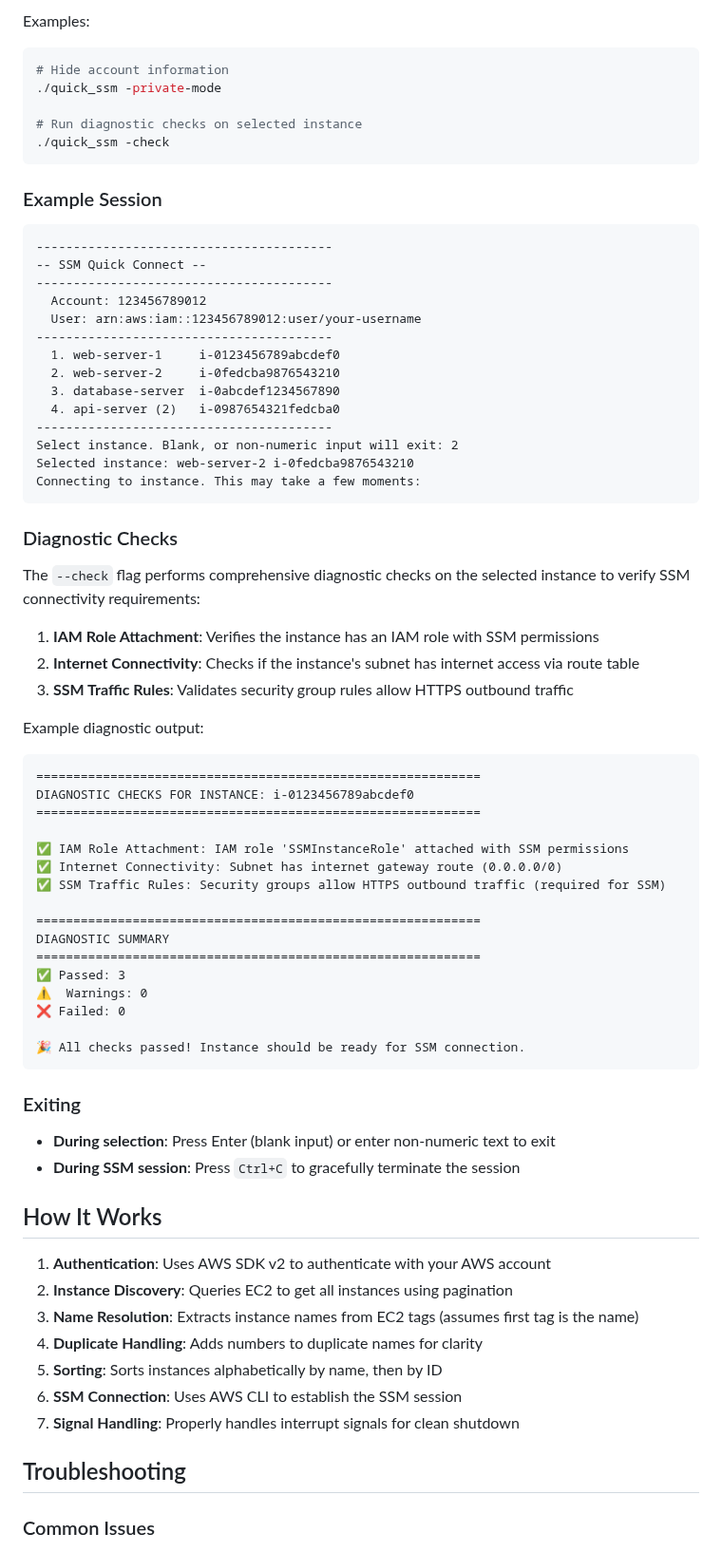
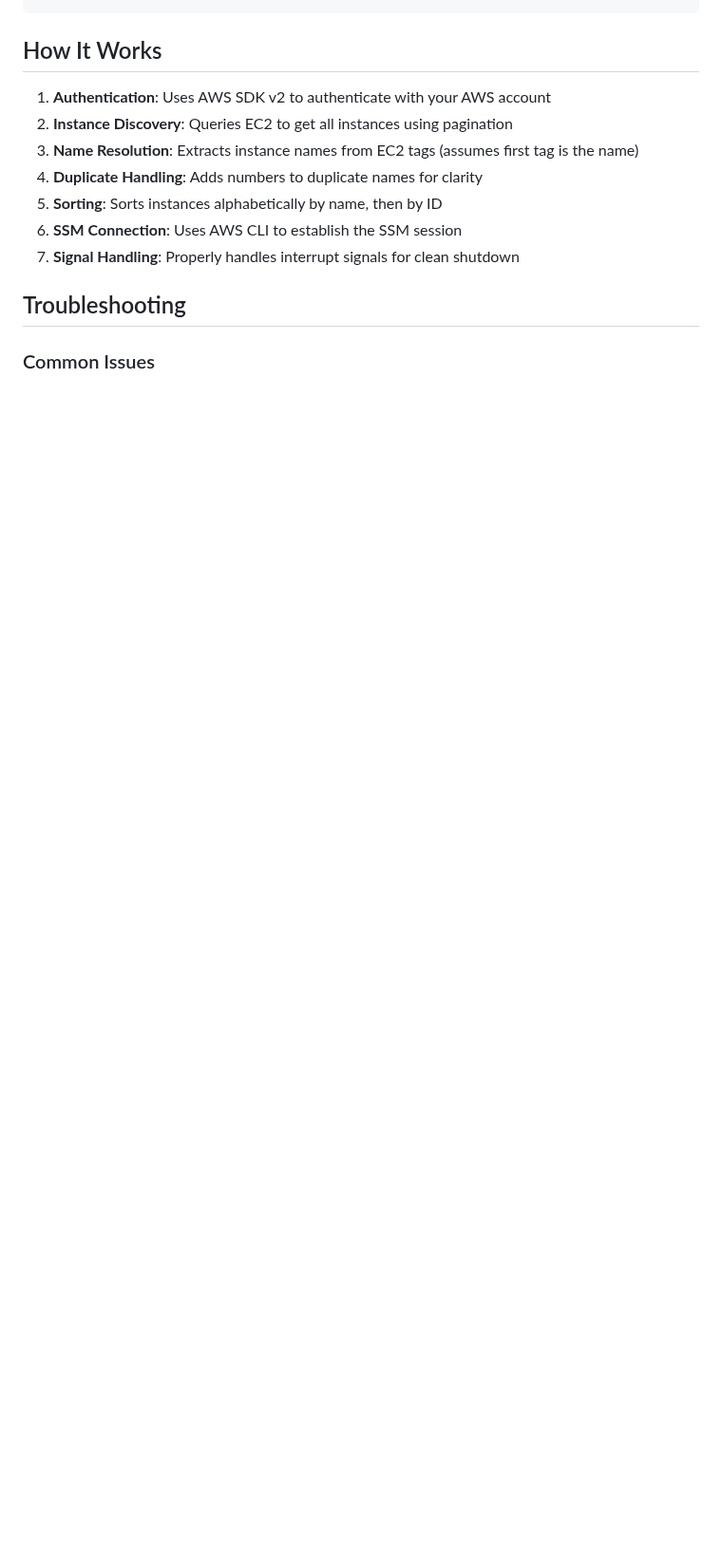
Before and after one commit to bevelwork/quick_ssm, a Markdown page: README.md, the part around one of its changes. Shown at 95% size. Rendered like a GitHub page; blank space fills up the shorter version.

````diff
--- a/README.md
+++ b/README.md
@@ -138,63 +139,3 @@ Available options:
-Examples:
-```bash
-# Hide account information
-./quick_ssm -private-mode
-
-# Run diagnostic checks on selected instance
-./quick_ssm -check
-```
-
-### Example Session
-
-```
-----------------------------------------
--- SSM Quick Connect --
-----------------------------------------
-  Account: 123456789012
-  User: arn:aws:iam::123456789012:user/your-username
-----------------------------------------
-  1. web-server-1     i-0123456789abcdef0
-  2. web-server-2     i-0fedcba9876543210
-  3. database-server  i-0abcdef1234567890
-  4. api-server (2)   i-0987654321fedcba0
-----------------------------------------
-Select instance. Blank, or non-numeric input will exit: 2
-Selected instance: web-server-2 i-0fedcba9876543210
-Connecting to instance. This may take a few moments:
-```
-
-### Diagnostic Checks
-
-The `--check` flag performs comprehensive diagnostic checks on the selected instance to verify SSM connectivity requirements:
-
-1. **IAM Role Attachment**: Verifies the instance has an IAM role with SSM permissions
-2. **Internet Connectivity**: Checks if the instance's subnet has internet access via route table
-3. **SSM Traffic Rules**: Validates security group rules allow HTTPS outbound traffic
-
-Example diagnostic output:
-```
-============================================================
-DIAGNOSTIC CHECKS FOR INSTANCE: i-0123456789abcdef0
-============================================================
-
-✅ IAM Role Attachment: IAM role 'SSMInstanceRole' attached with SSM permissions
-✅ Internet Connectivity: Subnet has internet gateway route (0.0.0.0/0)
-✅ SSM Traffic Rules: Security groups allow HTTPS outbound traffic (required for SSM)
-
-============================================================
-DIAGNOSTIC SUMMARY
-============================================================
-✅ Passed: 3
-⚠️  Warnings: 0
-❌ Failed: 0
-
-🎉 All checks passed! Instance should be ready for SSM connection.
-```
-
-### Exiting
-
-- **During selection**: Press Enter (blank input) or enter non-numeric text to exit
-- **During SSM session**: Press `Ctrl+C` to gracefully terminate the session
 
 ## How It Works
 
````
Also changed, not shown: other parts of README.md (+63 -62 lines), media/basic.gif (added), media/check-mode.gif (added), 1 other file.
